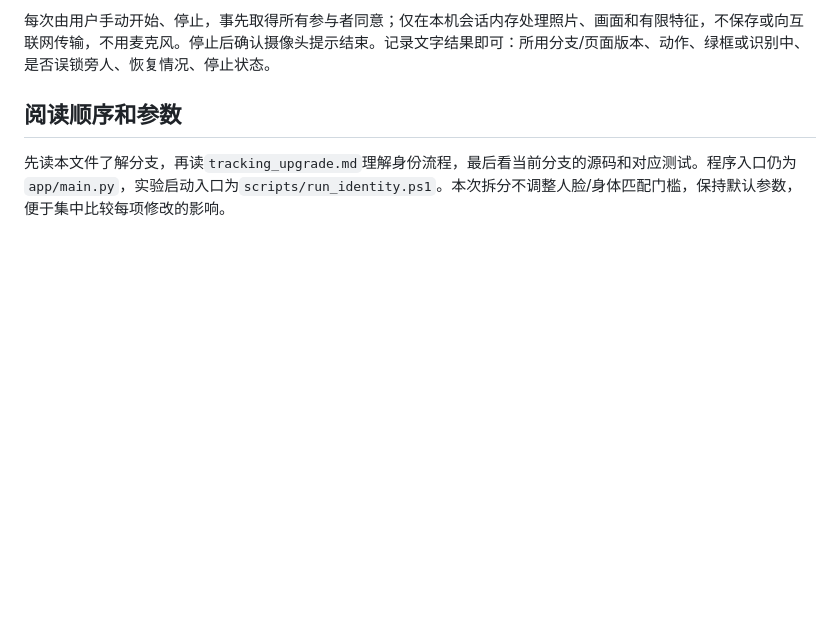
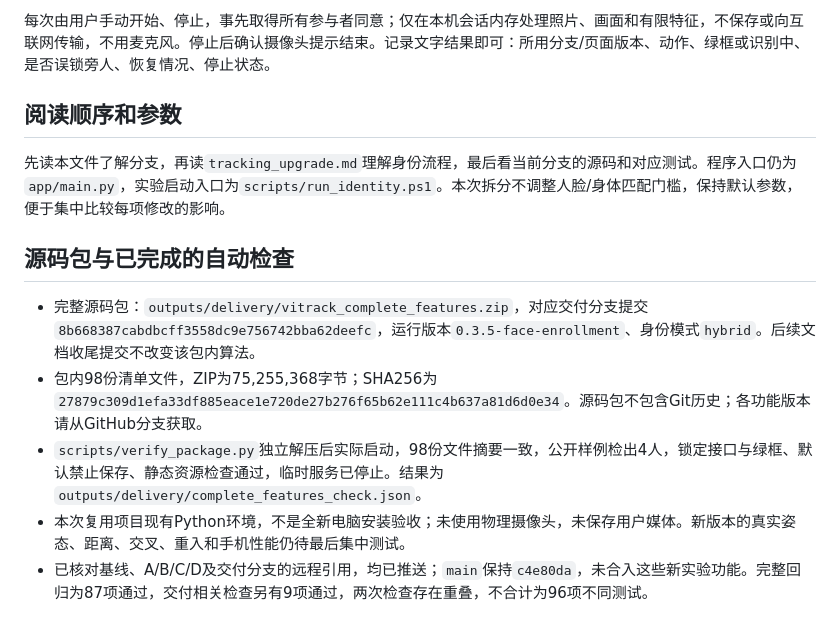
Before and after one commit to z2653666716-dot/shibiehezhuizong, a Markdown page: docs/branch_testing.md, the part around the change. GitHub-like rendering; blank space fills up the shorter version.

```diff
--- a/docs/branch_testing.md
+++ b/docs/branch_testing.md
@@ -93,3 +93,11 @@ powershell.exe -NoProfile -ExecutionPolicy Bypass -File .\scripts\run_identity.p
 ## 阅读顺序和参数
 
 先读本文件了解分支，再读`tracking_upgrade.md`理解身份流程，最后看当前分支的源码和对应测试。程序入口仍为`app/main.py`，实验启动入口为`scripts/run_identity.ps1`。本次拆分不调整人脸/身体匹配门槛，保持默认参数，便于集中比较每项修改的影响。
+
+## 源码包与已完成的自动检查
+
+- 完整源码包：`outputs/delivery/vitrack_complete_features.zip`，对应交付分支提交`8b668387cabdbcff3558dc9e756742bba62deefc`，运行版本`0.3.5-face-enrollment`、身份模式`hybrid`。后续文档收尾提交不改变该包内算法。
+- 包内98份清单文件，ZIP为75,255,368字节；SHA256为`27879c309d1efa33df885eace1e720de27b276f65b62e111c4b637a81d6d0e34`。源码包不包含Git历史；各功能版本请从GitHub分支获取。
+- `scripts/verify_package.py`独立解压后实际启动，98份文件摘要一致，公开样例检出4人，锁定接口与绿框、默认禁止保存、静态资源检查通过，临时服务已停止。结果为`outputs/delivery/complete_features_check.json`。
+- 本次复用项目现有Python环境，不是全新电脑安装验收；未使用物理摄像头，未保存用户媒体。新版本的真实姿态、距离、交叉、重入和手机性能仍待最后集中测试。
+- 已核对基线、A/B/C/D及交付分支的远程引用，均已推送；`main`保持`c4e80da`，未合入这些新实验功能。完整回归为87项通过，交付相关检查另有9项通过，两次检查存在重叠，不合计为96项不同测试。
```
Also changed, not shown: PROGRESS.md (+8 -0 lines).
